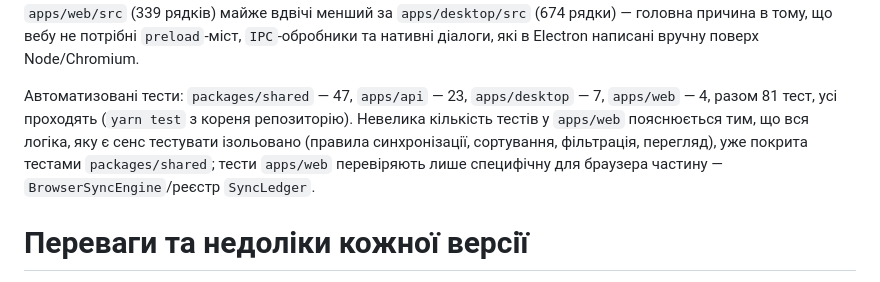
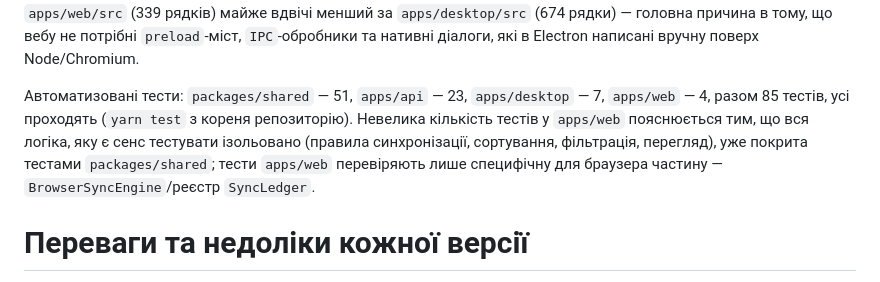
Before and after one commit to AIAvenger1/minidrive, a Markdown page: docs/reports/stage4-comparison.md, the part around the change. Rendered like a GitHub page.

```diff
--- a/docs/reports/stage4-comparison.md
+++ b/docs/reports/stage4-comparison.md
@@ -56,7 +56,7 @@ toc-title: "Зміст"
 
 Частка спільного клієнтського коду: `packages/shared` + `packages/ui` = 355 + 1507 = 1862 рядки проти `apps/desktop/src` + `apps/web/src` = 674 + 339 = 1013 рядків платформоспецифічного коду. Тобто приблизно 65 % коду, що формує UI та логіку обох клієнтів, написано один раз і використовується двічі; лише 35 % — код, специфічний для конкретної платформи (Electron-обв'язка з одного боку, Next.js-обв'язка з іншого). Показово, що `apps/web/src` (339 рядків) майже вдвічі менший за `apps/desktop/src` (674 рядки) — головна причина в тому, що вебу не потрібні `preload`-міст, `IPC`-обробники та нативні діалоги, які в Electron написані вручну поверх Node/Chromium.
 
-Автоматизовані тести: `packages/shared` — 47, `apps/api` — 23, `apps/desktop` — 7, `apps/web` — 4, разом 81 тест, усі проходять (`yarn test` з кореня репозиторію). Невелика кількість тестів у `apps/web` пояснюється тим, що вся логіка, яку є сенс тестувати ізольовано (правила синхронізації, сортування, фільтрація, перегляд), уже покрита тестами `packages/shared`; тести `apps/web` перевіряють лише специфічну для браузера частину — `BrowserSyncEngine`/реєстр `SyncLedger`.
+Автоматизовані тести: `packages/shared` — 51, `apps/api` — 23, `apps/desktop` — 7, `apps/web` — 4, разом 85 тестів, усі проходять (`yarn test` з кореня репозиторію). Невелика кількість тестів у `apps/web` пояснюється тим, що вся логіка, яку є сенс тестувати ізольовано (правила синхронізації, сортування, фільтрація, перегляд), уже покрита тестами `packages/shared`; тести `apps/web` перевіряють лише специфічну для браузера частину — `BrowserSyncEngine`/реєстр `SyncLedger`.
 
 # Переваги та недоліки кожної версії
 
```
Also changed, not shown: docs/reports/stage3-web.md (+6 -5 lines).
